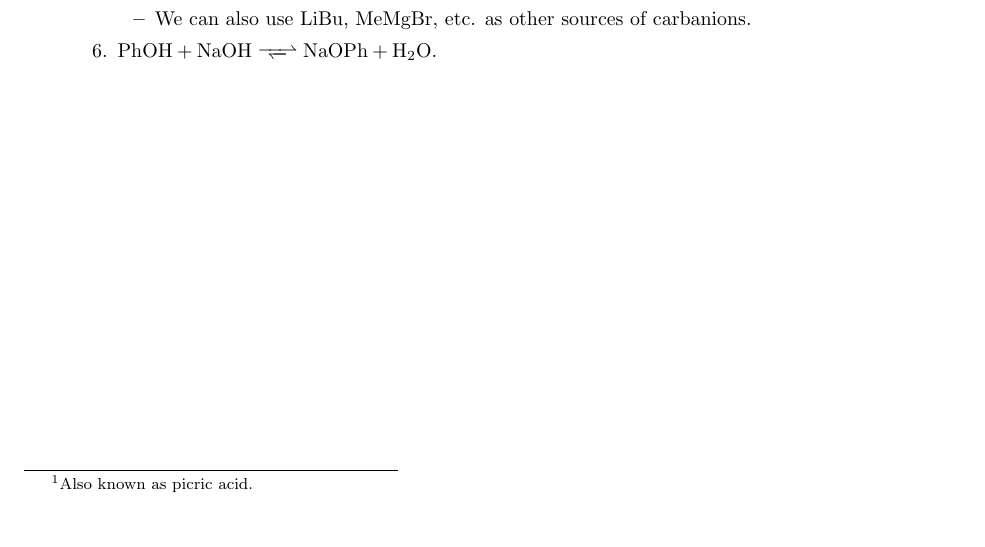
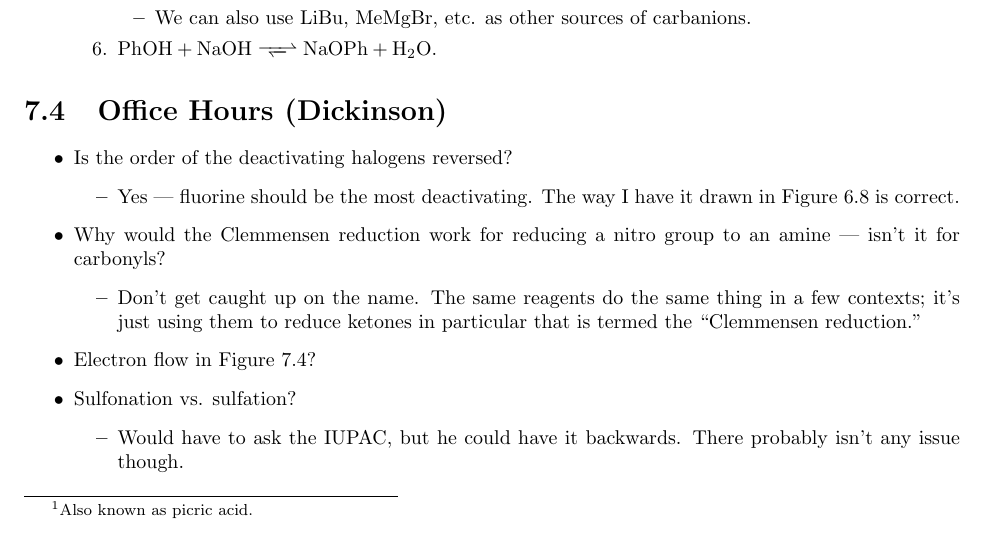
Before and after one commit to shadypuck/CHEM22100Notes, a LaTeX thesis (Notes/notes.tex, which reads Notes/Week7/week7.tex): part of page 61 of 62, cut so that both start at the same text. The pictures show the PDF file Notes/notes.pdf that the author committed with the source.

Commit message:
Prof Office Hours 4

```diff
--- a/Notes/Week7/week7.tex
+++ b/Notes/Week7/week7.tex
@@ -396,5 +396,24 @@
 
 
 
+\section{Office Hours (Dickinson)}
+\begin{itemize}
+    \item Is the order of the deactivating halogens reversed?
+    \begin{itemize}
+        \item Yes --- fluorine should be the most deactivating. The way I have it drawn in Figure \ref{fig:DeActivators} is correct.
+    \end{itemize}
+    \item Why would the Clemmensen reduction work for reducing a nitro group to an amine --- isn't it for carbonyls?
+    \begin{itemize}
+        \item Don't get caught up on the name. The same reagents do the same thing in a few contexts; it's just using them to reduce ketones in particular that is termed the "Clemmensen reduction."
+    \end{itemize}
+    \item Electron flow in Figure \ref{fig:PhBrtoPhNH2}?
+    \item Sulfonation vs. sulfation?
+    \begin{itemize}
+        \item Would have to ask the IUPAC, but he could have it backwards. There probably isn't any issue though.
+    \end{itemize}
+\end{itemize}
+
+
+
 
 \end{document}
```
Also changed, not shown: Notes/Week7/week7.pdf, Notes/notes.pdf.
